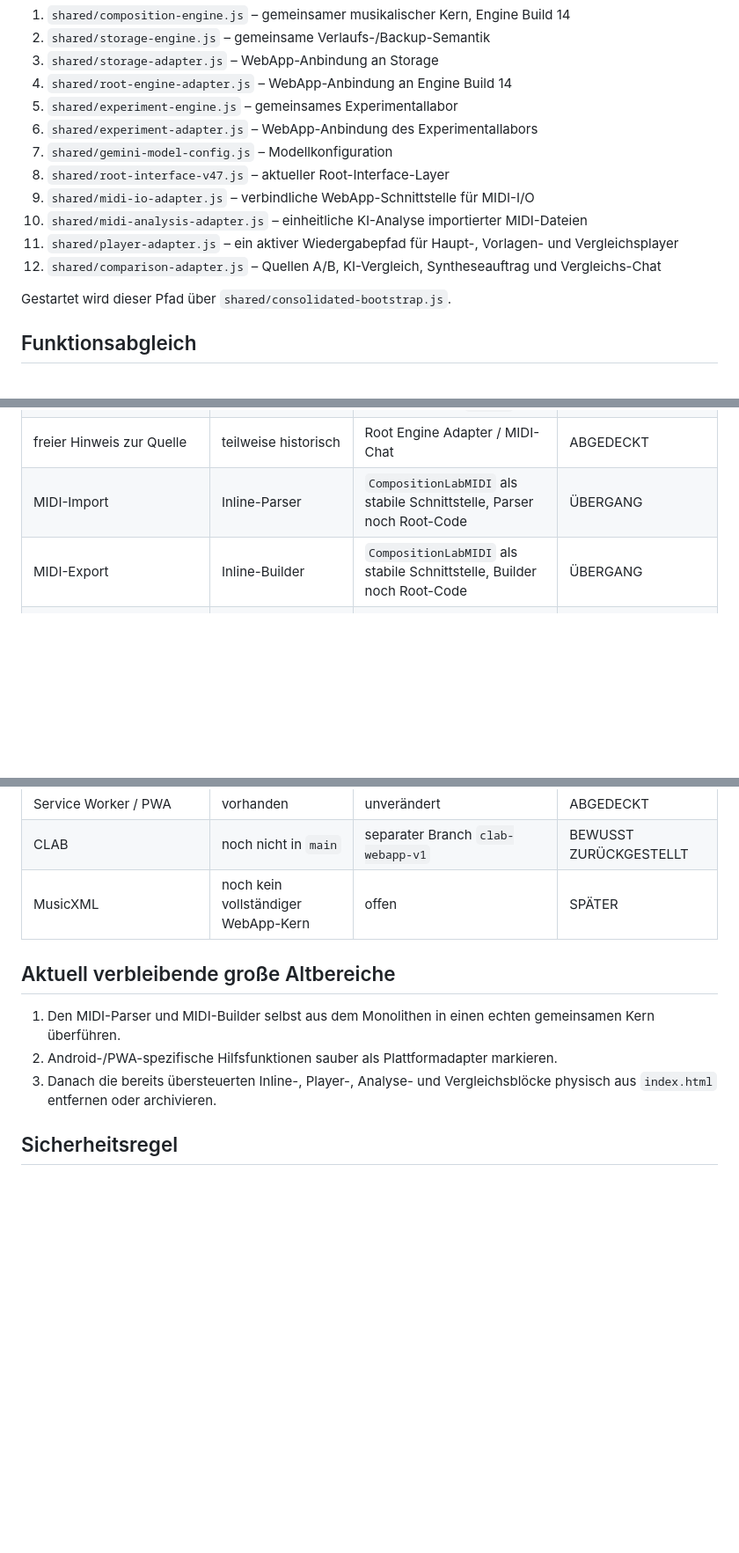
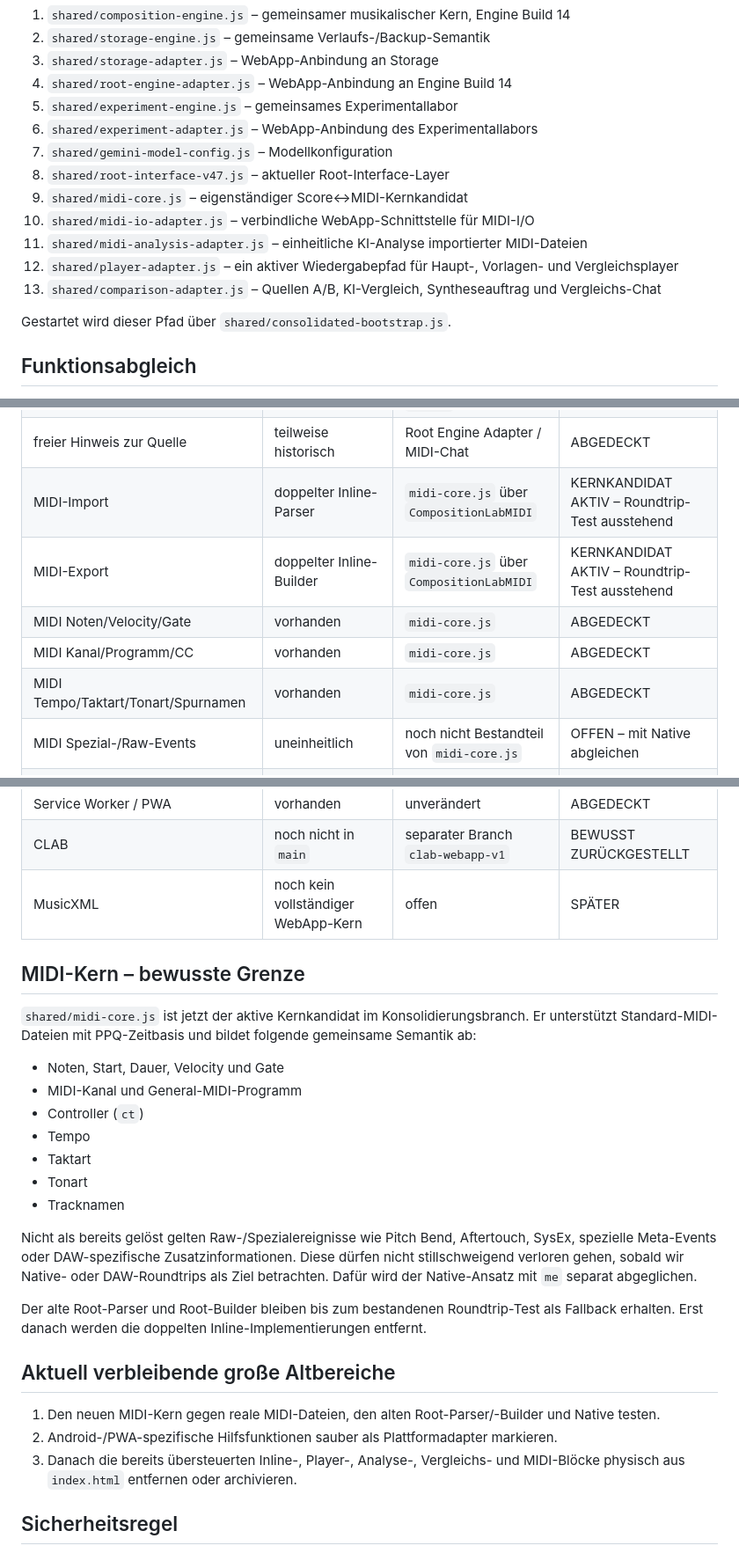
Before and after one commit to wibem1/Composer-Lab, a Markdown page: WEBAPP-FUNCTION-MATRIX.md, 3 parts joined by grey strips. Shown at 88% size. GitHub-like rendering; blank space fills up the shorter version.

Commit message:
Document active MIDI core candidate and limits

```diff
--- a/WEBAPP-FUNCTION-MATRIX.md
+++ b/WEBAPP-FUNCTION-MATRIX.md
@@ -17,10 +17,11 @@ Der Konsolidierungsbranch aktiviert nun folgenden kontrollierten Bootstrap:
 6. `shared/experiment-adapter.js` – WebApp-Anbindung des Experimentallabors
 7. `shared/gemini-model-config.js` – Modellkonfiguration
 8. `shared/root-interface-v47.js` – aktueller Root-Interface-Layer
-9. `shared/midi-io-adapter.js` – verbindliche WebApp-Schnittstelle für MIDI-I/O
-10. `shared/midi-analysis-adapter.js` – einheitliche KI-Analyse importierter MIDI-Dateien
-11. `shared/player-adapter.js` – ein aktiver Wiedergabepfad für Haupt-, Vorlagen- und Vergleichsplayer
-12. `shared/comparison-adapter.js` – Quellen A/B, KI-Vergleich, Syntheseauftrag und Vergleichs-Chat
+9. `shared/midi-core.js` – eigenständiger Score↔MIDI-Kernkandidat
+10. `shared/midi-io-adapter.js` – verbindliche WebApp-Schnittstelle für MIDI-I/O
+11. `shared/midi-analysis-adapter.js` – einheitliche KI-Analyse importierter MIDI-Dateien
+12. `shared/player-adapter.js` – ein aktiver Wiedergabepfad für Haupt-, Vorlagen- und Vergleichsplayer
+13. `shared/comparison-adapter.js` – Quellen A/B, KI-Vergleich, Syntheseauftrag und Vergleichs-Chat
 
 Gestartet wird dieser Pfad über `shared/consolidated-bootstrap.js`.
 
@@ -37,8 +38,12 @@ Gestartet wird dieser Pfad über `shared/consolidated-bootstrap.js`.
 | Komposition | ältere Inline-Engine | gemeinsame Engine Build 14 | ABGEDECKT – neuer Zielpfad |
 | MIDI-Vorlage als Quelle | vorhanden | Engine Adapter `source` | ABGEDECKT |
 | freier Hinweis zur Quelle | teilweise historisch | Root Engine Adapter / MIDI-Chat | ABGEDECKT |
-| MIDI-Import | Inline-Parser | `CompositionLabMIDI` als stabile Schnittstelle, Parser noch Root-Code | ÜBERGANG |
-| MIDI-Export | Inline-Builder | `CompositionLabMIDI` als stabile Schnittstelle, Builder noch Root-Code | ÜBERGANG |
+| MIDI-Import | doppelter Inline-Parser | `midi-core.js` über `CompositionLabMIDI` | KERNKANDIDAT AKTIV – Roundtrip-Test ausstehend |
+| MIDI-Export | doppelter Inline-Builder | `midi-core.js` über `CompositionLabMIDI` | KERNKANDIDAT AKTIV – Roundtrip-Test ausstehend |
+| MIDI Noten/Velocity/Gate | vorhanden | `midi-core.js` | ABGEDECKT |
+| MIDI Kanal/Programm/CC | vorhanden | `midi-core.js` | ABGEDECKT |
+| MIDI Tempo/Taktart/Tonart/Spurnamen | vorhanden | `midi-core.js` | ABGEDECKT |
+| MIDI Spezial-/Raw-Events | uneinheitlich | noch nicht Bestandteil von `midi-core.js` | OFFEN – mit Native abgleichen |
 | JSON-Export | vorhanden | bestehender Root-Code | ABGEDECKT |
 | Hauptplayer | mehrfach überschrieben | `player-adapter.js` | KONSOLIDIERT IM BRANCH |
 | Loop / Pause / Seek | mehrfach überschrieben | `player-adapter.js` | KONSOLIDIERT IM BRANCH |
@@ -68,11 +73,27 @@ Gestartet wird dieser Pfad über `shared/consolidated-bootstrap.js`.
 | CLAB | noch nicht in `main` | separater Branch `clab-webapp-v1` | BEWUSST ZURÜCKGESTELLT |
 | MusicXML | noch kein vollständiger WebApp-Kern | offen | SPÄTER |
 
+## MIDI-Kern – bewusste Grenze
+
+`shared/midi-core.js` ist jetzt der aktive Kernkandidat im Konsolidierungsbranch. Er unterstützt Standard-MIDI-Dateien mit PPQ-Zeitbasis und bildet folgende gemeinsame Semantik ab:
+
+- Noten, Start, Dauer, Velocity und Gate
+- MIDI-Kanal und General-MIDI-Programm
+- Controller (`ct`)
+- Tempo
+- Taktart
+- Tonart
+- Tracknamen
+
+Nicht als bereits gelöst gelten Raw-/Spezialereignisse wie Pitch Bend, Aftertouch, SysEx, spezielle Meta-Events oder DAW-spezifische Zusatzinformationen. Diese dürfen nicht stillschweigend verloren gehen, sobald wir Native- oder DAW-Roundtrips als Ziel betrachten. Dafür wird der Native-Ansatz mit `me` separat abgeglichen.
+
+Der alte Root-Parser und Root-Builder bleiben bis zum bestandenen Roundtrip-Test als Fallback erhalten. Erst danach werden die doppelten Inline-Implementierungen entfernt.
+
 ## Aktuell verbleibende große Altbereiche
 
-1. Den MIDI-Parser und MIDI-Builder selbst aus dem Monolithen in einen echten gemeinsamen Kern überführen.
+1. Den neuen MIDI-Kern gegen reale MIDI-Dateien, den alten Root-Parser/-Builder und Native testen.
 2. Android-/PWA-spezifische Hilfsfunktionen sauber als Plattformadapter markieren.
-3. Danach die bereits übersteuerten Inline-, Player-, Analyse- und Vergleichsblöcke physisch aus `index.html` entfernen oder archivieren.
+3. Danach die bereits übersteuerten Inline-, Player-, Analyse-, Vergleichs- und MIDI-Blöcke physisch aus `index.html` entfernen oder archivieren.
 
 ## Sicherheitsregel
 
```
